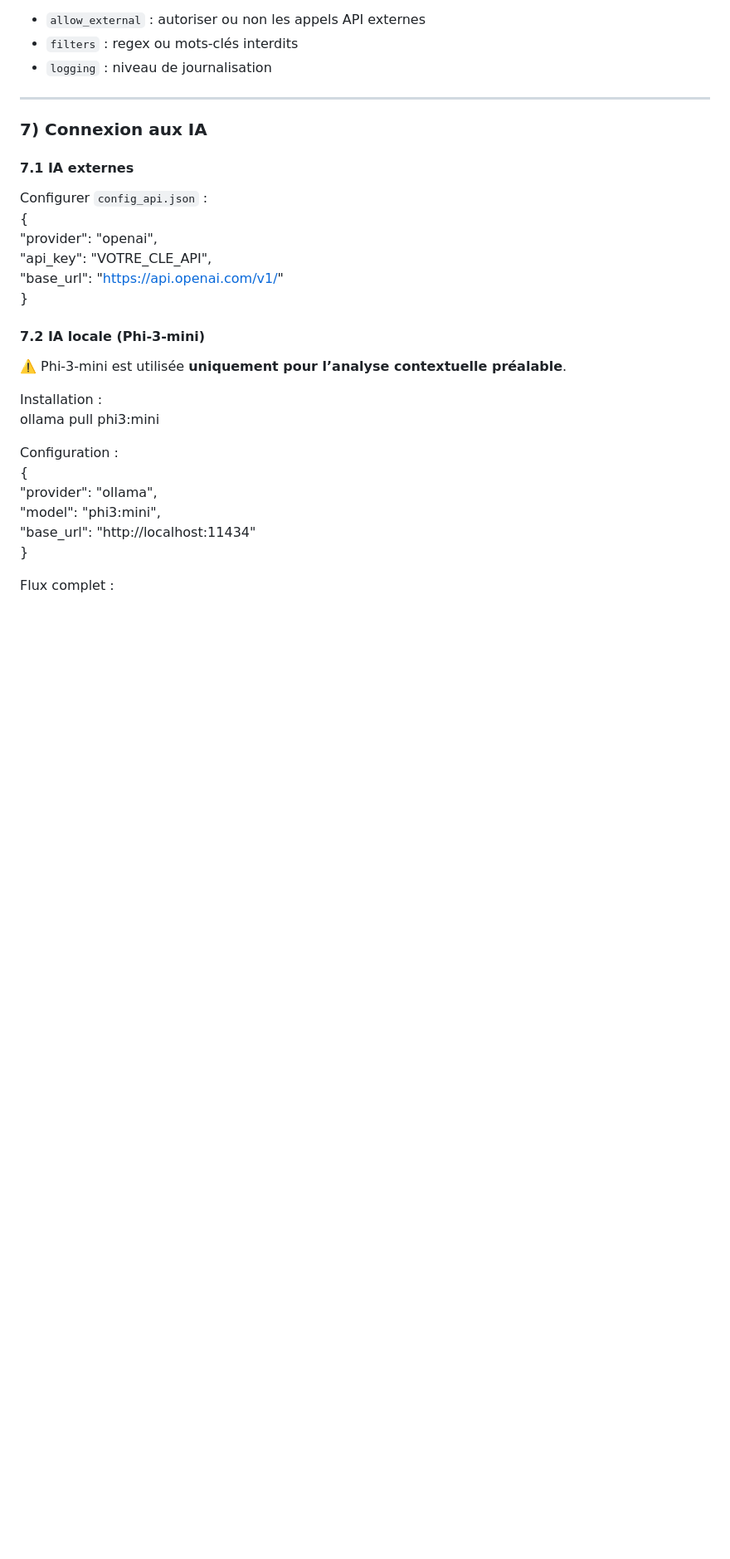
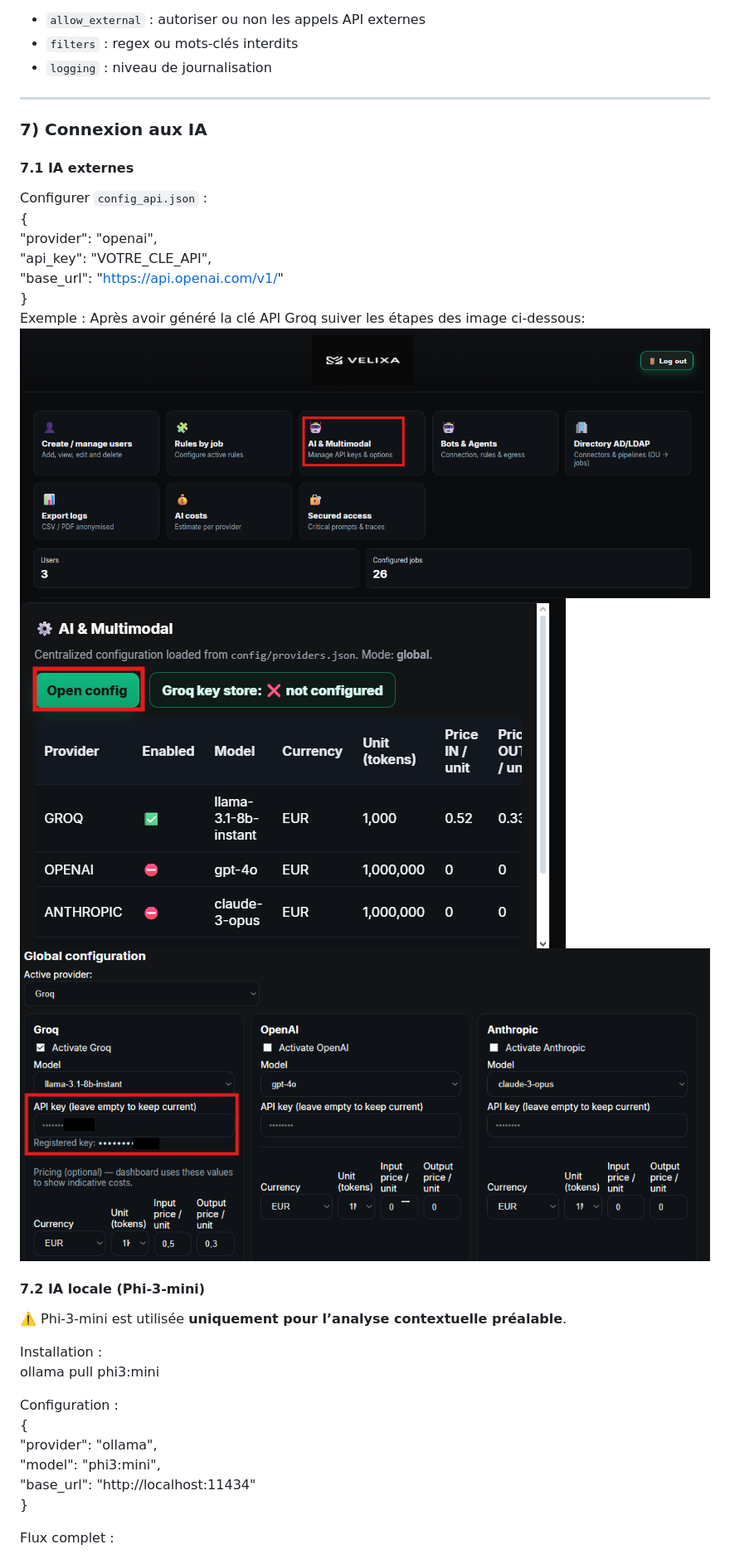
Before and after one commit to CpXDcP/velixa-community, a Markdown page: INSTALL.md, the part around one of its changes. Shown at 83% size. GitHub-like rendering; pictures changed too: images/capture1.png (added), images/capture2.png (added), images/capture3.png (added); blank space fills up the shorter version.

```diff
--- a/INSTALL.md
+++ b/INSTALL.md
@@ -134,6 +136,10 @@ Configurer `config_api.json` :
   "api_key": "VOTRE_CLE_API",
   "base_url": "https://api.openai.com/v1/"
 }
+Exemple : Après avoir généré la clé API Groq suiver les étapes des image ci-dessous:
+![Capture d’écran](./images/capture1.png) ![Capture d’écran](./images/capture2.png)
+![Capture d’écran](./images/capture3.png)
+
 
 #### 7.2 IA locale (Phi-3-mini)
 ⚠️ Phi-3-mini est utilisée **uniquement pour l’analyse contextuelle préalable**.
```
Also changed, not shown: other parts of INSTALL.md (+9 -7 lines), security roadmap.md (+2 -6 lines), licenses_full.md (renamed from licenses_full (4).md).
